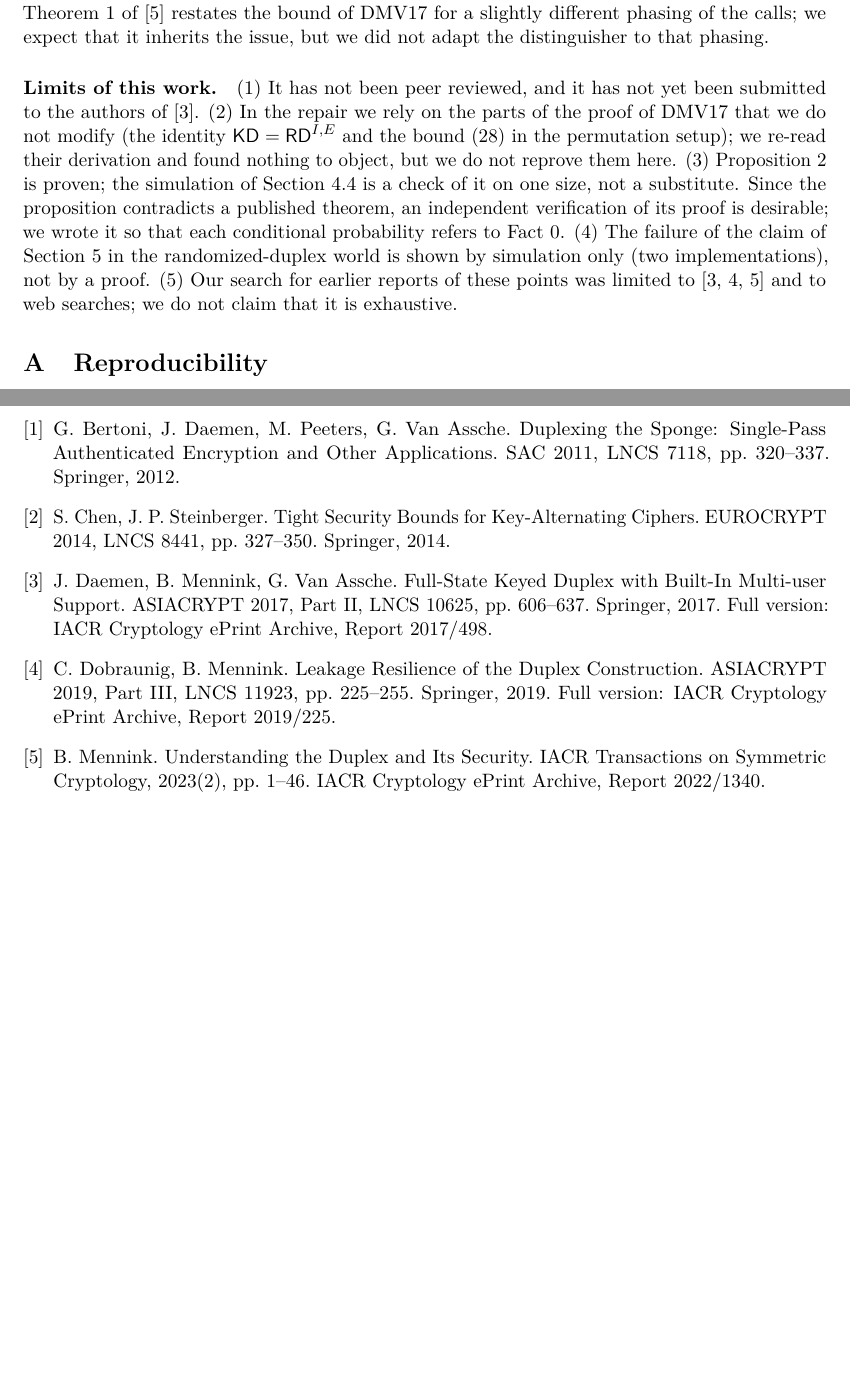
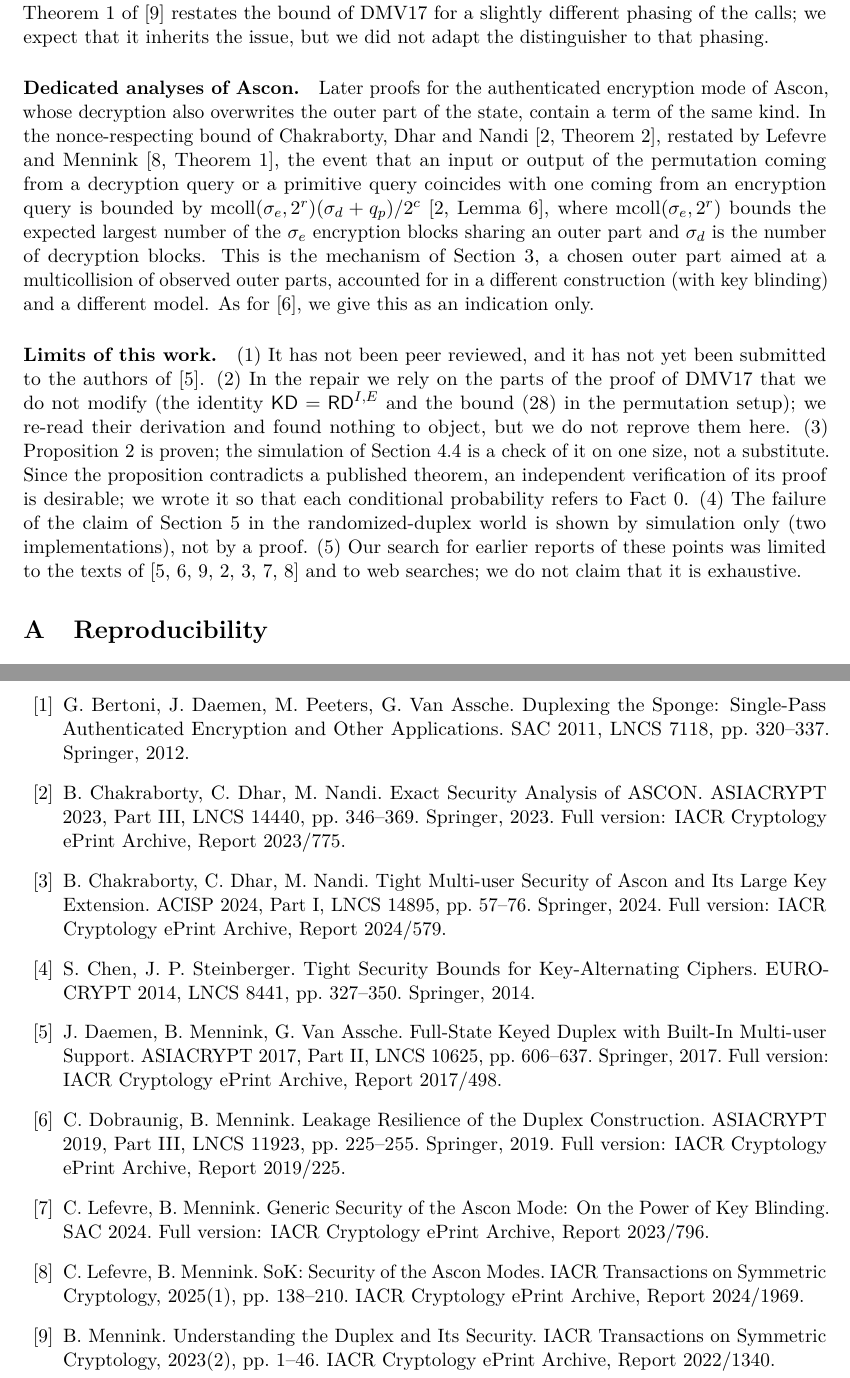
Before and after one commit to Spider4Tech/sillage-brume, a LaTeX paper (prototypes/brume_q/b1024/dmv17_verif/papier/paper.tex): two parts of pages 16 and 17 of 17 before the commit and two parts of pages 16 and 17 of 18 after it, joined at a grey line, cut so that both start at the same text, the shorter picture padded with empty space. Compiled offline with pdfLaTeX.

Commit message:
DMV17 paper: prior-work check extended to the later Ascon analyses (CDN23, CDN24, LM24, LM25): no earlier report; CDN23 Lemma 6 bounds the same mechanism in Ascon

```diff
--- a/prototypes/brume_q/b1024/dmv17_verif/papier/paper.tex
+++ b/prototypes/brume_q/b1024/dmv17_verif/papier/paper.tex
@@ -843,6 +845,17 @@ leakage; we did not review its proof, and we do not claim that it is a repair of
 Theorem~1 of~\cite{Men23} restates the bound of DMV17 for a slightly different phasing of the calls; we expect that it
 inherits the issue, but we did not adapt the distinguisher to that phasing.
 
+\paragraph{Dedicated analyses of Ascon.}
+Later proofs for the authenticated encryption mode of Ascon, whose decryption also overwrites the outer part of the
+state, contain a term of the same kind. In the nonce-respecting bound of Chakraborty, Dhar and
+Nandi~\cite[Theorem~2]{CDN23}, restated by Lefevre and Mennink~\cite[Theorem~1]{LM25}, the event that an input or
+output of the permutation coming from a decryption query or a primitive query coincides with one coming from an
+encryption query is bounded by $\mathrm{mcoll}(\sigma_e, 2^r)(\sigma_d + q_p)/2^c$~\cite[Lemma~6]{CDN23}, where
+$\mathrm{mcoll}(\sigma_e, 2^r)$ bounds the expected largest number of the $\sigma_e$ encryption blocks sharing an outer part
+and $\sigma_d$ is the number of decryption blocks. This is the mechanism of Section~\ref{sec:gap1}, a chosen outer part
+aimed at a multicollision of observed outer parts, accounted for in a different construction (with key blinding) and
+a different model. As for~\cite{DM19}, we give this as an indication only.
+
 \paragraph{Limits of this work.}
 (1) It has not been peer reviewed, and it has not yet been submitted to the authors of~\cite{DMV17}.
 (2) In the repair we rely on the parts of the proof of DMV17 that we do not modify (the identity $\KD = \RD^{I,E}$ and the
@@ -853,8 +866,8 @@ substitute. Since the proposition contradicts a published theorem, an independen
 desirable; we wrote it so that each conditional probability refers to Fact~0.
 (4) The failure of the claim of Section~\ref{sec:gap2} in the randomized-duplex world is shown by simulation only (two
 implementations), not by a proof.
-(5) Our search for earlier reports of these points was limited to~\cite{DMV17,DM19,Men23} and to web searches; we do
-not claim that it is exhaustive.
+(5) Our search for earlier reports of these points was limited to the texts of~\cite{DMV17,DM19,Men23,CDN23,CDN24,LM24,LM25}
+and to web searches; we do not claim that it is exhaustive.
 
 \appendix
 \section{Reproducibility}\label{app:repro}
@@ -898,11 +911,19 @@ violation is claimed there.
 \bibitem{BDPV11} G.~Bertoni, J.~Daemen, M.~Peeters, G.~Van Assche. Duplexing the Sponge: Single-Pass Authenticated
 Encryption and Other Applications. SAC 2011, LNCS 7118, pp.~320--337. Springer, 2012.
+\bibitem{CDN23} B.~Chakraborty, C.~Dhar, M.~Nandi. Exact Security Analysis of ASCON. ASIACRYPT 2023, Part~III,
+LNCS 14440, pp.~346--369. Springer, 2023. Full version: IACR Cryptology ePrint Archive, Report 2023/775.
+\bibitem{CDN24} B.~Chakraborty, C.~Dhar, M.~Nandi. Tight Multi-user Security of Ascon and Its Large Key Extension.
+ACISP 2024, Part~I, LNCS 14895, pp.~57--76. Springer, 2024. Full version: IACR Cryptology ePrint Archive, Report 2024/579.
 \bibitem{CS14} S.~Chen, J.~P.~Steinberger. Tight Security Bounds for Key-Alternating Ciphers. EUROCRYPT 2014,
 LNCS 8441, pp.~327--350. Springer, 2014.
 \bibitem{DMV17} J.~Daemen, B.~Mennink, G.~Van Assche. Full-State Keyed Duplex with Built-In Multi-user Support.
 ASIACRYPT 2017, Part~II, LNCS 10625, pp.~606--637. Springer, 2017. Full version: IACR Cryptology ePrint Archive, Report 2017/498.
 \bibitem{DM19} C.~Dobraunig, B.~Mennink. Leakage Resilience of the Duplex Construction. ASIACRYPT 2019, Part~III,
 LNCS 11923, pp.~225--255. Springer, 2019. Full version: IACR Cryptology ePrint Archive, Report 2019/225.
+\bibitem{LM24} C.~Lefevre, B.~Mennink. Generic Security of the Ascon Mode: On the Power of Key Blinding. SAC 2024.
+Full version: IACR Cryptology ePrint Archive, Report 2023/796.
+\bibitem{LM25} C.~Lefevre, B.~Mennink. SoK: Security of the Ascon Modes. IACR Transactions on Symmetric Cryptology,
+2025(1), pp.~138--210. IACR Cryptology ePrint Archive, Report 2024/1969.
 \bibitem{Men23} B.~Mennink. Understanding the Duplex and Its Security. IACR Transactions on Symmetric Cryptology,
 2023(2), pp.~1--46. IACR Cryptology ePrint Archive, Report 2022/1340.
 \bibitem{MRV15} B.~Mennink, R.~Reyhanitabar, D.~Viz\'ar. Security of Full-State Keyed Sponge and Duplex: Applications to
```
Also changed, not shown: prototypes/brume_q/b1024/dmv17_verif/papier/paper.pdf, prototypes/brume_q/b1024/dmv17_verif/papier/paper.tex (6 more changed lines).
